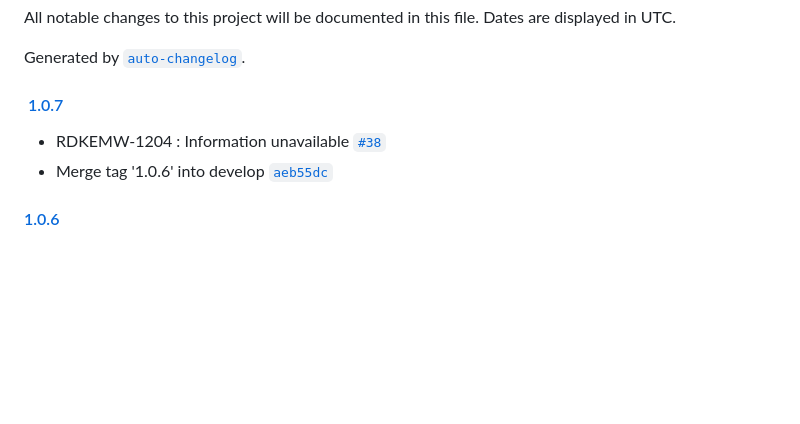
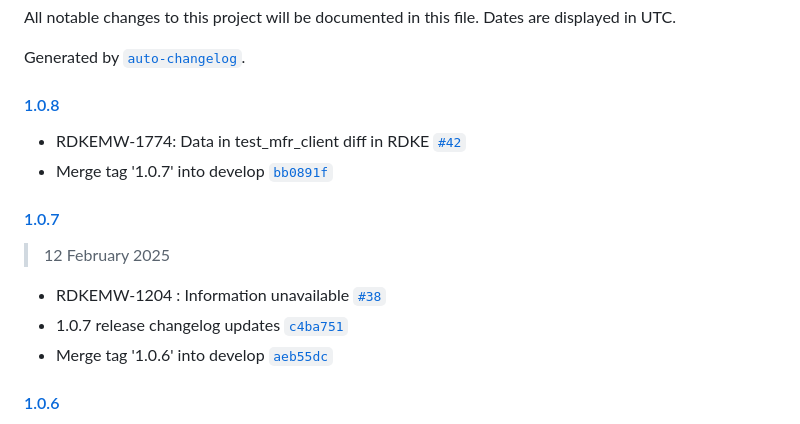
Before and after one commit to rdkcentral/iarmmgrs, a Markdown page: CHANGELOG.md, the part around the change. Drawn GitHub-style; blank space fills up the shorter version.

Commit message:
1.0.8 release change log updates

```diff
--- a/CHANGELOG.md
+++ b/CHANGELOG.md
@@ -4,9 +4,17 @@ All notable changes to this project will be documented in this file. Dates are d
 
 Generated by [`auto-changelog`](https://github.com/CookPete/auto-changelog).
 
-#### [ 1.0.7](https://github.com/rdkcentral/iarmmgrs/compare/1.0.6... 1.0.7)
+#### [1.0.8](https://github.com/rdkcentral/iarmmgrs/compare/1.0.7...1.0.8)
+
+- RDKEMW-1774: Data in test_mfr_client diff in RDKE [`#42`](https://github.com/rdkcentral/iarmmgrs/pull/42)
+- Merge tag '1.0.7' into develop [`bb0891f`](https://github.com/rdkcentral/iarmmgrs/commit/bb0891f5bb612a58b5f0090eda97922ff1f8f9e0)
+
+#### [1.0.7](https://github.com/rdkcentral/iarmmgrs/compare/1.0.6...1.0.7)
+
+> 12 February 2025
 
 - RDKEMW-1204 : Information unavailable [`#38`](https://github.com/rdkcentral/iarmmgrs/pull/38)
+- 1.0.7 release changelog updates [`c4ba751`](https://github.com/rdkcentral/iarmmgrs/commit/c4ba75153fb4958194bd250244d2f5c794a25e34)
 - Merge tag '1.0.6' into develop [`aeb55dc`](https://github.com/rdkcentral/iarmmgrs/commit/aeb55dc45e88bd92ffe921f5188daf813c9bc6f5)
 
 #### [1.0.6](https://github.com/rdkcentral/iarmmgrs/compare/1.0.5...1.0.6)
```
